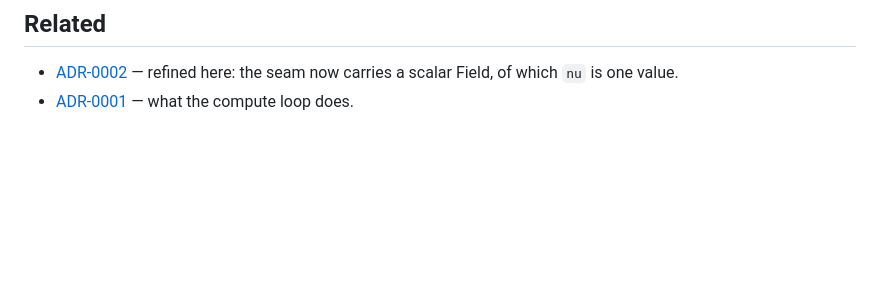
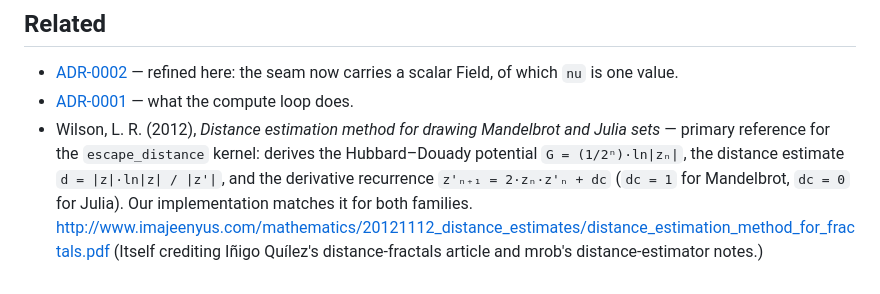
Before and after one commit to irodion/escape-velocity, a Markdown page: docs/decisions/0013-distance-estimate-as-a-field.md, the part around the change. Rendered like a GitHub page; blank space fills up the shorter version.

Commit message:
ADR-0013: cite Wilson (2012) as the distance-estimate reference
Add the primary reference for the escape_distance kernel to ADR-0013's
Related section — Wilson's "Distance estimation method for drawing
Mandelbrot and Julia sets", which derives the Hubbard–Douady potential,
the d = |z|·ln|z|/|z'| estimate, and the 2·z·z'+dc derivative recurrence
our implementation matches for both families.

Co-Authored-By: Claude Opus 4.8 (1M context) <noreply@anthropic.com>

```diff
--- a/docs/decisions/0013-distance-estimate-as-a-field.md
+++ b/docs/decisions/0013-distance-estimate-as-a-field.md
@@ -102,3 +102,11 @@ stands; only its "one f32 = `nu`" detail generalises to "a scalar Field".
 - [ADR-0002](0002-split-compute-and-colorize.md) — refined here: the seam now
   carries a scalar Field, of which `nu` is one value.
 - [ADR-0001](0001-cpu-side-wasm-compute.md) — what the compute loop does.
+- Wilson, L. R. (2012), *Distance estimation method for drawing Mandelbrot and
+  Julia sets* — primary reference for the `escape_distance` kernel: derives the
+  Hubbard–Douady potential `G = (1/2ⁿ)·ln|zₙ|`, the distance estimate
+  `d = |z|·ln|z| / |z'|`, and the derivative recurrence `z'ₙ₊₁ = 2·zₙ·z'ₙ + dc`
+  (`dc = 1` for Mandelbrot, `dc = 0` for Julia). Our implementation matches it
+  for both families. http://www.imajeenyus.com/mathematics/20121112_distance_estimates/distance_estimation_method_for_fractals.pdf
+  (Itself crediting Iñigo Quílez's distance-fractals article and mrob's
+  distance-estimator notes.)
```
